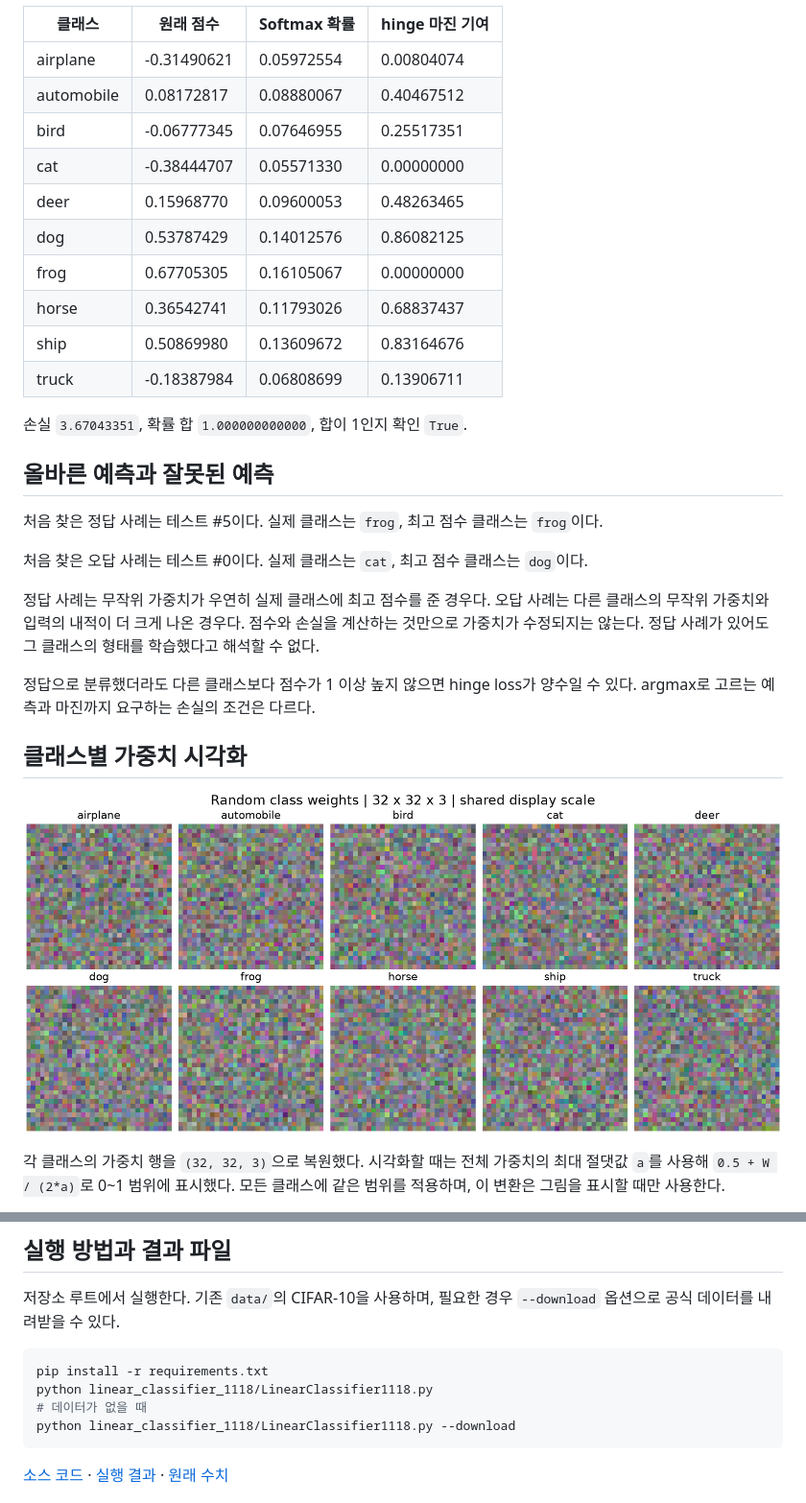
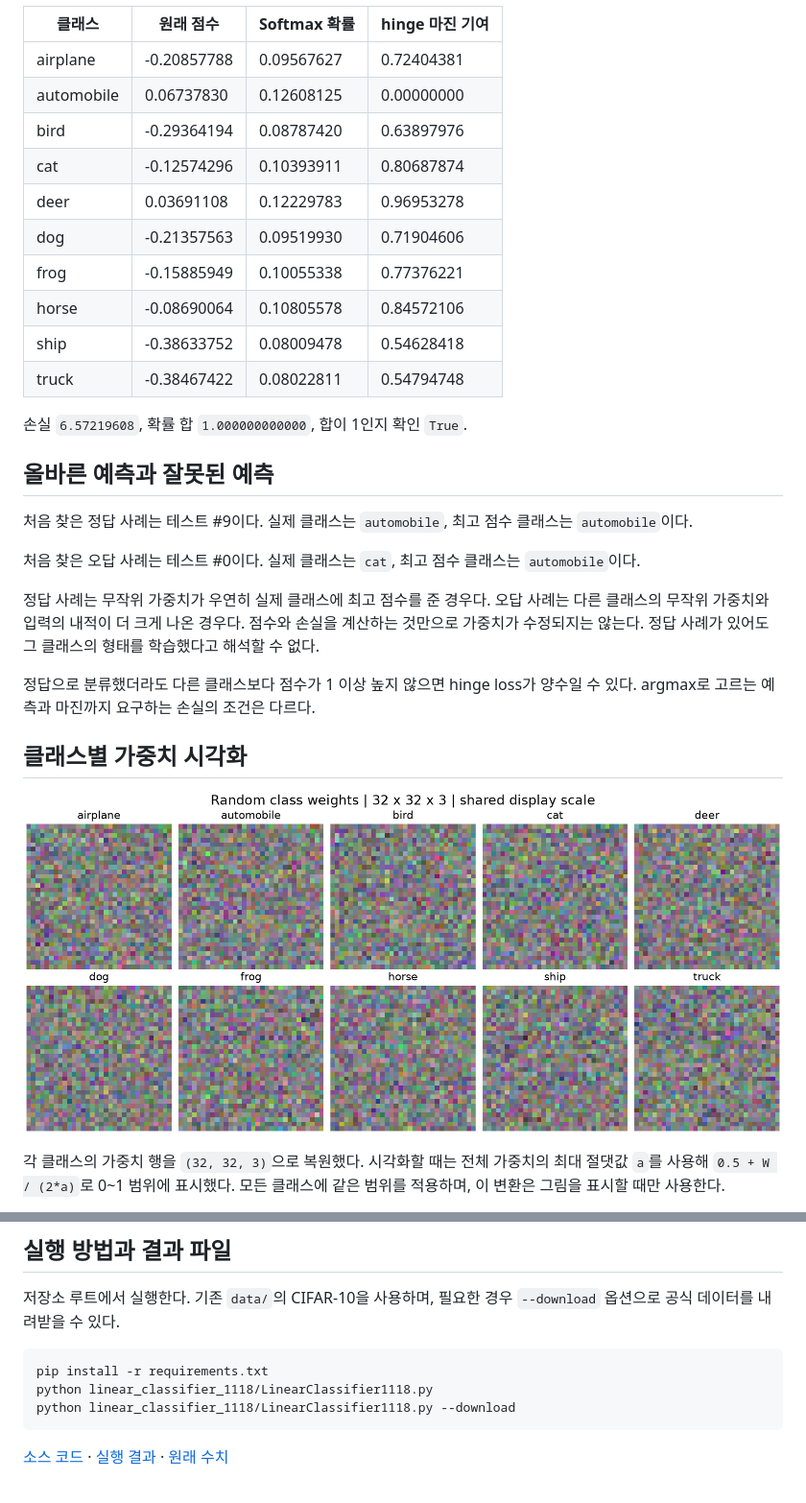
Before and after one commit to kingthekhan01/computervision, a Markdown page: linear_classifier_1118/README.md, 2 parts joined by grey strips. Shown at 96% size. GitHub-like rendering; pictures changed too: linear_classifier_1118/weights.png.

````diff
--- a/linear_classifier_1118/README.md
+++ b/linear_classifier_1118/README.md
@@ -117,24 +153,24 @@ $$p_j=\frac{\exp(s_j-\max_k s_k)}{\sum_k\exp(s_k-\max_l s_l)}$$
 
 | 클래스 | 원래 점수 | Softmax 확률 | hinge 마진 기여 |
 | --- | --- | --- | --- |
-| airplane | -0.31490621 | 0.05972554 | 0.00804074 |
-| automobile | 0.08172817 | 0.08880067 | 0.40467512 |
-| bird | -0.06777345 | 0.07646955 | 0.25517351 |
-| cat | -0.38444707 | 0.05571330 | 0.00000000 |
-| deer | 0.15968770 | 0.09600053 | 0.48263465 |
-| dog | 0.53787429 | 0.14012576 | 0.86082125 |
-| frog | 0.67705305 | 0.16105067 | 0.00000000 |
-| horse | 0.36542741 | 0.11793026 | 0.68837437 |
-| ship | 0.50869980 | 0.13609672 | 0.83164676 |
-| truck | -0.18387984 | 0.06808699 | 0.13906711 |
+| airplane | -0.20857788 | 0.09567627 | 0.72404381 |
+| automobile | 0.06737830 | 0.12608125 | 0.00000000 |
+| bird | -0.29364194 | 0.08787420 | 0.63897976 |
+| cat | -0.12574296 | 0.10393911 | 0.80687874 |
+| deer | 0.03691108 | 0.12229783 | 0.96953278 |
+| dog | -0.21357563 | 0.09519930 | 0.71904606 |
+| frog | -0.15885949 | 0.10055338 | 0.77376221 |
+| horse | -0.08690064 | 0.10805578 | 0.84572106 |
+| ship | -0.38633752 | 0.08009478 | 0.54628418 |
+| truck | -0.38467422 | 0.08022811 | 0.54794748 |
 
-손실 `3.67043351`, 확률 합 `1.000000000000`, 합이 1인지 확인 `True`.
+손실 `6.57219608`, 확률 합 `1.000000000000`, 합이 1인지 확인 `True`.
 
 ## 올바른 예측과 잘못된 예측
 
-처음 찾은 정답 사례는 테스트 #5이다. 실제 클래스는 `frog`, 최고 점수 클래스는 `frog`이다.
+처음 찾은 정답 사례는 테스트 #9이다. 실제 클래스는 `automobile`, 최고 점수 클래스는 `automobile`이다.
 
-처음 찾은 오답 사례는 테스트 #0이다. 실제 클래스는 `cat`, 최고 점수 클래스는 `dog`이다.
+처음 찾은 오답 사례는 테스트 #0이다. 실제 클래스는 `cat`, 최고 점수 클래스는 `automobile`이다.
 
 정답 사례는 무작위 가중치가 우연히 실제 클래스에 최고 점수를 준 경우다. 오답 사례는 다른 클래스의 무작위 가중치와 입력의 내적이 더 크게 나온 경우다. 점수와 손실을 계산하는 것만으로 가중치가 수정되지는 않는다. 정답 사례가 있어도 그 클래스의 형태를 학습했다고 해석할 수 없다.
 
@@ -155,7 +191,6 @@ $$p_j=\frac{\exp(s_j-\max_k s_k)}{\sum_k\exp(s_k-\max_l s_l)}$$
 ```bash
 pip install -r requirements.txt
 python linear_classifier_1118/LinearClassifier1118.py
-# 데이터가 없을 때
 python linear_classifier_1118/LinearClassifier1118.py --download
 ```
 
````
Also changed, not shown: other parts of linear_classifier_1118/README.md (+92 -56 lines), linear_classifier_1118/examples.png, 3 other files.
